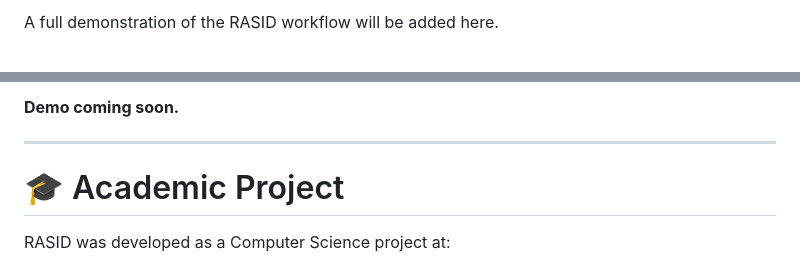
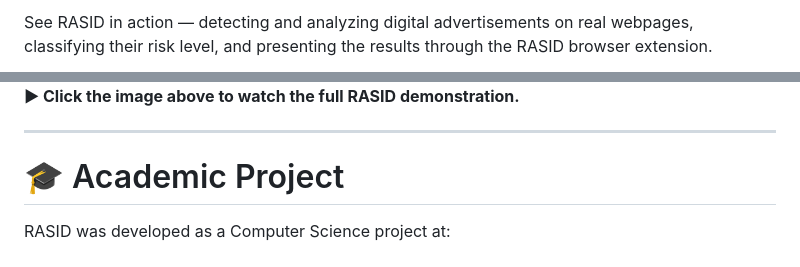
Before and after one commit to FMD94/rasid-ai-engine, a Markdown page: README.md, 2 parts joined by grey strips. Drawn GitHub-style.

```diff
--- a/README.md
+++ b/README.md
@@ -730,3 +730,7 @@ Future development areas include:
 
-A full demonstration of the RASID workflow will be added here.
+<p>
+See RASID in action — detecting and analyzing digital advertisements
+on real webpages, classifying their risk level, and presenting the results
+through the RASID browser extension.
+</p>
 
@@ -737,5 +742,7 @@ with the GitHub-generated video/asset URL.
 
-**Demo coming soon.**
+<p>
+  <strong>▶ Click the image above to watch the full RASID demonstration.</strong>
+</p>
 
 ---
 
```
Also changed, not shown: other parts of README.md (+6 -5 lines).
